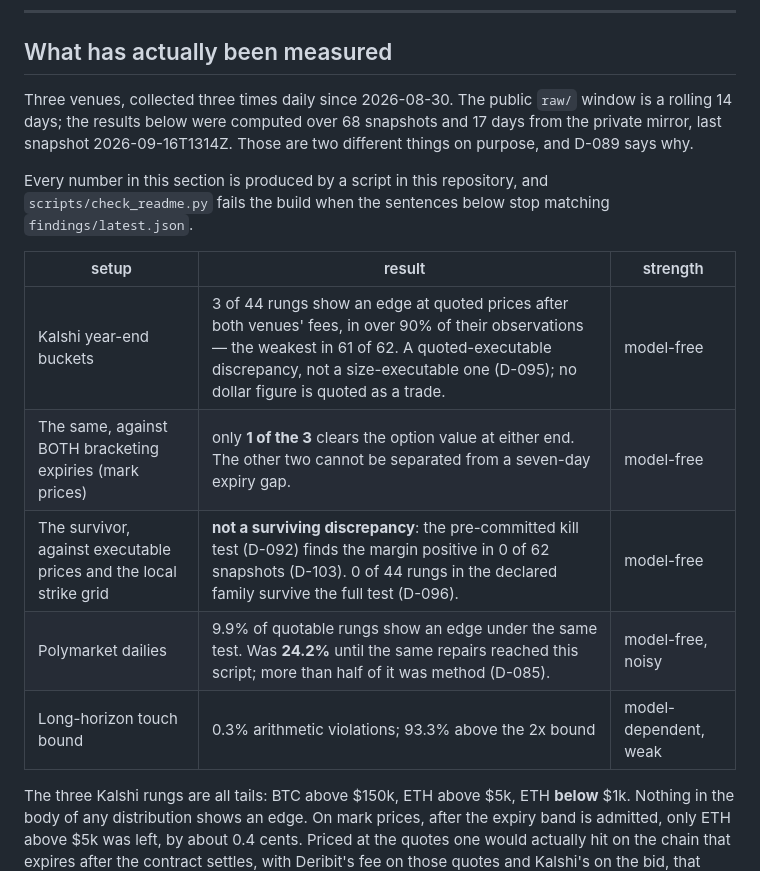
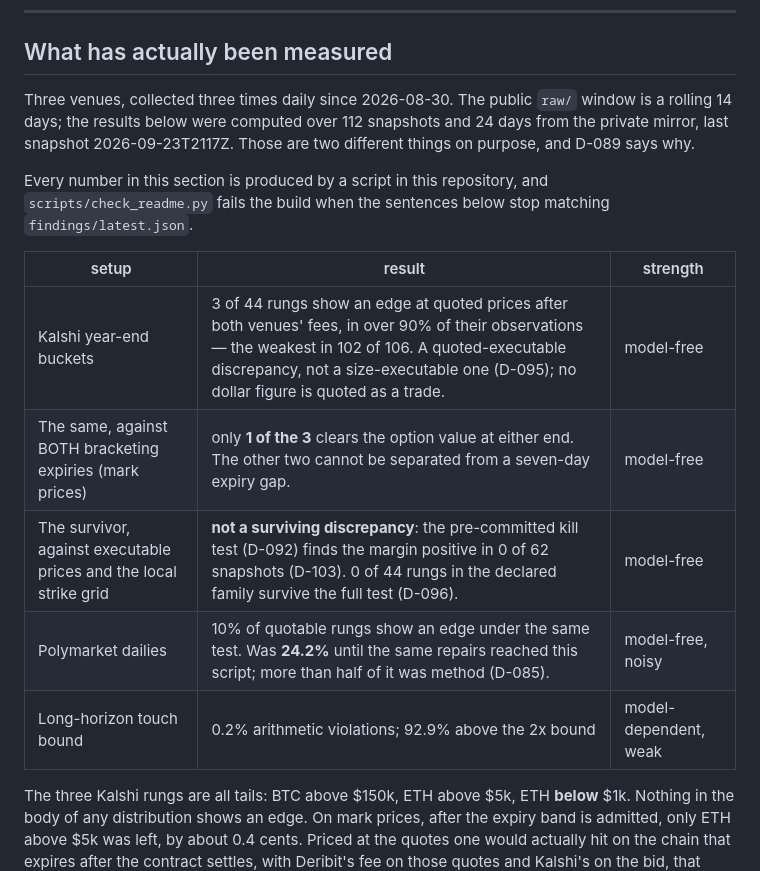
Before and after one commit to DenizErginGunduz/divergence, a Markdown page: README.md, the part around the change. GitHub-like rendering.

Commit message:
README: the checked sentences brought to the findings of measure run 29 (112 snapshots, 24 days, last 2026-09-23T2117Z)
The measure workflow ran on 2026-09-24 and refreshed findings/latest.json; five of check_readme's eight sentences had moved: the weakest persistence is now 102 of 106, Polymarket 10%, touch 0.2% and 92.9%, and the scope line. The 3 of 44 is unchanged; the kill-test sentence still cites D-103's recorded 0 of 62 and is left as that record's number.

```diff
--- a/README.md
+++ b/README.md
@@ -69,8 +69,8 @@ after the contract settles (D-103).
 ## What has actually been measured
 
 Three venues, collected three times daily since 2026-08-30. The public `raw/` window
-is a rolling 14 days; the results below were computed over 68 snapshots and 17 days
-from the private mirror, last snapshot 2026-09-16T1314Z. Those are two different
+is a rolling 14 days; the results below were computed over 112 snapshots and 24 days
+from the private mirror, last snapshot 2026-09-23T2117Z. Those are two different
 things on purpose, and D-089 says why.
 
 Every number in this section is produced by a script in this repository, and
@@ -79,11 +79,11 @@ Every number in this section is produced by a script in this repository, and
 
 | setup | result | strength |
 |---|---|---|
-| Kalshi year-end buckets | 3 of 44 rungs show an edge at quoted prices after both venues' fees, in over 90% of their observations — the weakest in 61 of 62. A quoted-executable discrepancy, not a size-executable one (D-095); no dollar figure is quoted as a trade. | model-free |
+| Kalshi year-end buckets | 3 of 44 rungs show an edge at quoted prices after both venues' fees, in over 90% of their observations — the weakest in 102 of 106. A quoted-executable discrepancy, not a size-executable one (D-095); no dollar figure is quoted as a trade. | model-free |
 | The same, against BOTH bracketing expiries (mark prices) | only **1 of the 3** clears the option value at either end. The other two cannot be separated from a seven-day expiry gap. | model-free |
 | The survivor, against executable prices and the local strike grid | **not a surviving discrepancy**: the pre-committed kill test (D-092) finds the margin positive in 0 of 62 snapshots (D-103). 0 of 44 rungs in the declared family survive the full test (D-096). | model-free |
-| Polymarket dailies | 9.9% of quotable rungs show an edge under the same test. Was **24.2%** until the same repairs reached this script; more than half of it was method (D-085). | model-free, noisy |
-| Long-horizon touch bound | 0.3% arithmetic violations; 93.3% above the 2x bound | model-dependent, weak |
+| Polymarket dailies | 10% of quotable rungs show an edge under the same test. Was **24.2%** until the same repairs reached this script; more than half of it was method (D-085). | model-free, noisy |
+| Long-horizon touch bound | 0.2% arithmetic violations; 92.9% above the 2x bound | model-dependent, weak |
 
 The three Kalshi rungs are all tails: BTC above $150k, ETH above $5k, ETH **below**
 $1k. Nothing in the body of any distribution shows an edge. On mark prices, after the
```
